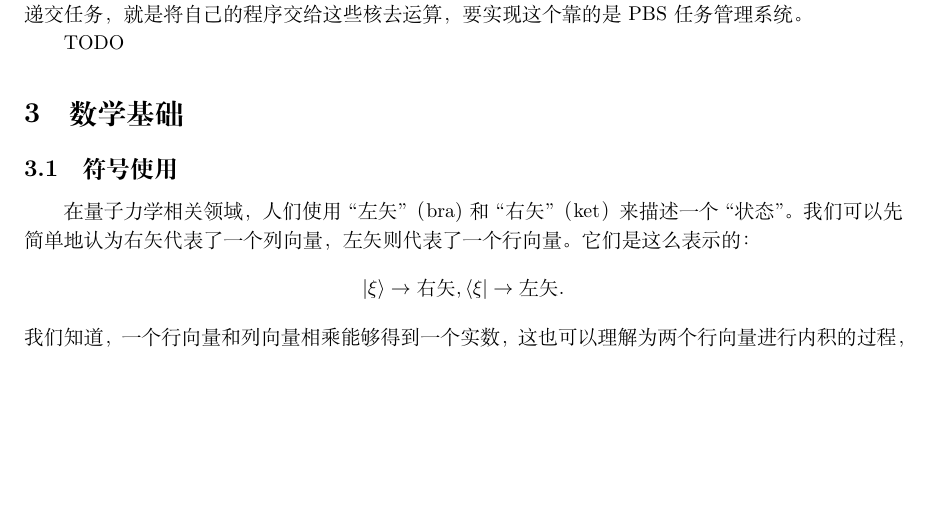
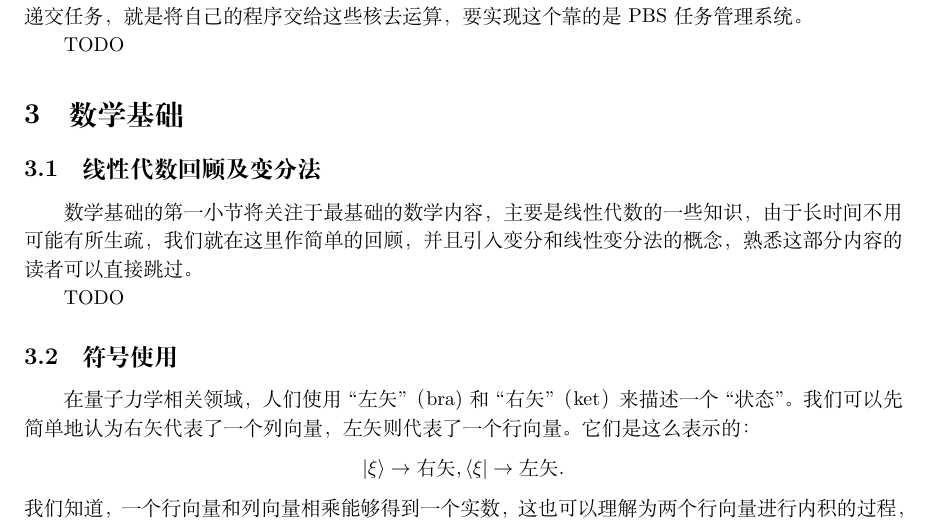
Before and after one commit to Warlocat/A-Not-So-Short-Guide-for-LinJun-Group, a LaTeX document (Guide for ugrs in linjun group/Guide for ugrs in linjun group.tex): part of page 5 of 13, cut so that both start at the same text, the shorter picture padded with empty space. Compiled offline with XeLaTeX.

Commit message:
github Desktop test

```diff
--- a/Guide for ugrs in linjun group/Guide for ugrs in linjun group.tex
+++ b/Guide for ugrs in linjun group/Guide for ugrs in linjun group.tex
@@ -153,6 +153,11 @@
     TODO
 
     \section{数学基础}
+    \subsection{线性代数回顾及变分法}
+    数学基础的第一小节将关注于最基础的数学内容，主要是线性代数的一些知识，由于长时间不用可能有所生疏，
+    我们就在这里作简单的回顾，并且引入变分和线性变分法的概念，熟悉这部分内容的读者可以直接跳过。
+
+    TODO
     \subsection{符号使用}
     在量子力学相关领域，人们使用``左矢''（bra)和``右矢''（ket）来描述一个``状态''。我们可以先简单地认为右矢代表了一个列向量，左矢则代表了一个行向量。它们是这么表示的：
     \[
```
Also changed, not shown: Guide for ugrs in linjun group/Guide for ugrs in linjun group.pdf, 4 other files.
